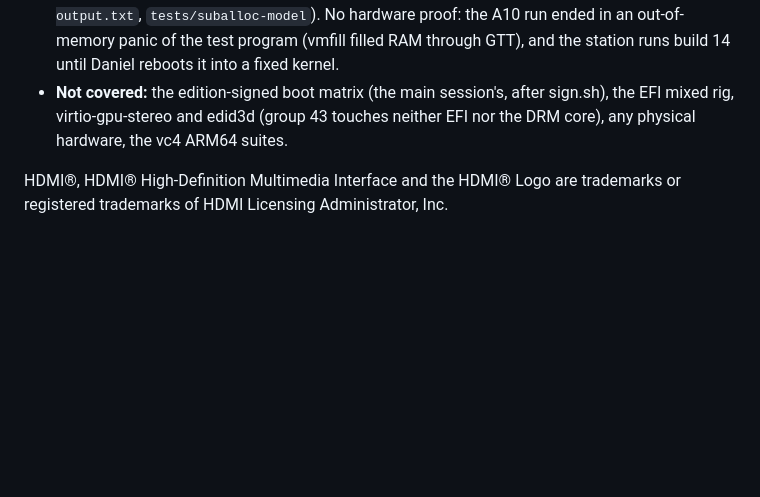
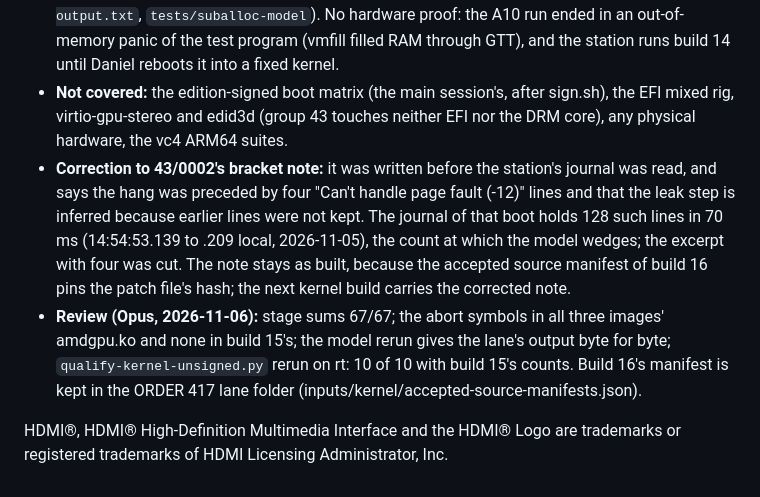
Before and after one commit to Sparky-OS/sparky-stereo-os-build, a Markdown page: kernel/NEXT-BUILD.md, the part around the change. Drawn GitHub-style; blank space fills up the shorter version.

Commit message:
kernel: NEXT-BUILD.md, build 16: correct group 43's journal count (128 lines, not four) and record Opus's review (ORDER 417)
Co-Authored-By: Claude Opus 5.5 <noreply@anthropic.com>

```diff
--- a/kernel/NEXT-BUILD.md
+++ b/kernel/NEXT-BUILD.md
@@ -146,5 +146,7 @@ Build 15's accepted source on v7.3.1 plus series group 43 (two amd-gfx patches b
 - **Proofs, unsigned packages:** `qualify-kernel-unsigned.py` passes for base, v3 and rt with build 15's counts (features 19, legacy BIOS 4, modules 7, MOK 4, kexec 10, Secure Boot 7 plus the two hibernation refusals the lockdown scenarios expect; `scripts/check-counts.sh` reproduces build 15's table from build 15's logs). KUnit (same tree, x86_64 QEMU): drm-stereo 775/775, amdgpu-dm 2115/2115 (builds the whole amdgpu driver with CONFIG_WERROR=y, so group 43 compiles in a second configuration), nouveau 2/2; control (frame packing's clock doubling out of `drm_mode_set_crtcinfo`): drm-stereo 769/775; vc4 on ARM64 not run (no cross image; group 43 does not touch vc4). DKMS with no gcc command (`kernelvariables-proof.sh` and `dkms-nogcc-inner.sh`, wheels image-first and all image-first and headers-first): kernelvariables-proof green on all three headers (group 40's `.kernelvariables` already in the packages, so no red case), and in every run 4 modules (wheels) or 5 (all) built, signed by the DKMS key with the release's vermagic, no plain gcc command, `dpkg --audit` empty: 12 of 12 runs (4 per flavour). DKMS full matrix (`dkms-inner.sh`, NVIDIA open, xpadneo, acpi-call, v4l2loopback, vhba, xone, both orders): 6 DKMS modules (acpi-call, hid-xpadneo, NVIDIA open, v4l2loopback, vhba, xone) built with gcc 16.2.0-3, 18 module files signed by the DKMS key with the release's vermagic and `dpkg --audit` clean, in 6 of 6 runs (three flavours, both install orders).
 - **The model of the hang** (not hardware): the real `drivers/gpu/drm/drm_suballoc.c` in user space, 128 KiB pool, 1 KiB jobs: 128 consecutive failed updates wedge it (fault 511, 128 entries without a fence), the same sequence with the job freed never waits (`evidence/suballoc-model-output.txt`, `tests/suballoc-model`). No hardware proof: the A10 run ended in an out-of-memory panic of the test program (vmfill filled RAM through GTT), and the station runs build 14 until Daniel reboots it into a fixed kernel.
 - **Not covered:** the edition-signed boot matrix (the main session's, after sign.sh), the EFI mixed rig, virtio-gpu-stereo and edid3d (group 43 touches neither EFI nor the DRM core), any physical hardware, the vc4 ARM64 suites.
+- **Correction to 43/0002's bracket note:** it was written before the station's journal was read, and says the hang was preceded by four "Can't handle page fault (-12)" lines and that the leak step is inferred because earlier lines were not kept. The journal of that boot holds 128 such lines in 70 ms (14:54:53.139 to .209 local, 2026-11-05), the count at which the model wedges; the excerpt with four was cut. The note stays as built, because the accepted source manifest of build 16 pins the patch file's hash; the next kernel build carries the corrected note.
+- **Review (Opus, 2026-11-06):** stage sums 67/67; the abort symbols in all three images' amdgpu.ko and none in build 15's; the model rerun gives the lane's output byte for byte; `qualify-kernel-unsigned.py` rerun on rt: 10 of 10 with build 15's counts. Build 16's manifest is kept in the ORDER 417 lane folder (inputs/kernel/accepted-source-manifests.json).
 
 HDMI®, HDMI® High-Definition Multimedia Interface and the HDMI® Logo are trademarks or registered trademarks of HDMI Licensing Administrator, Inc.
```
